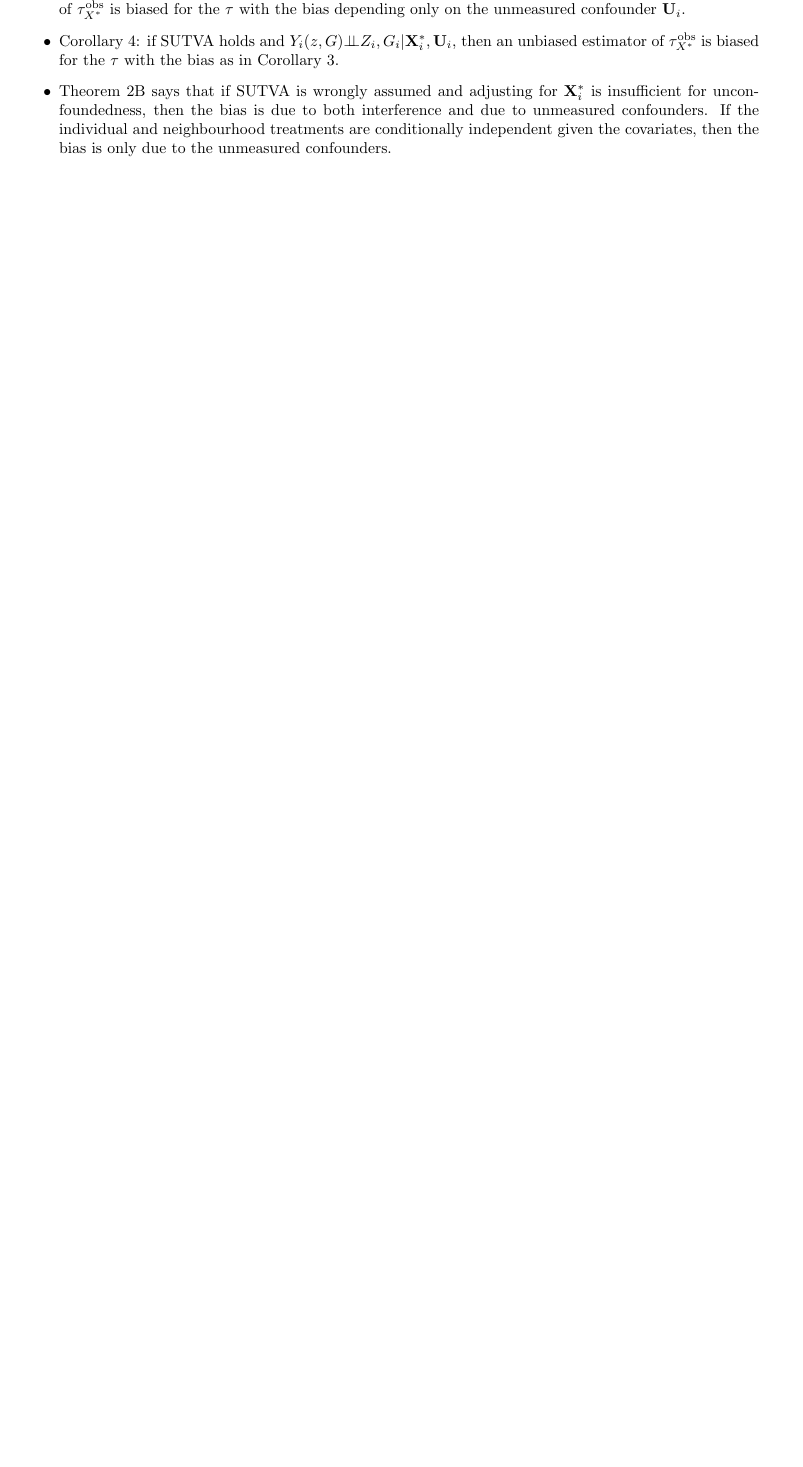
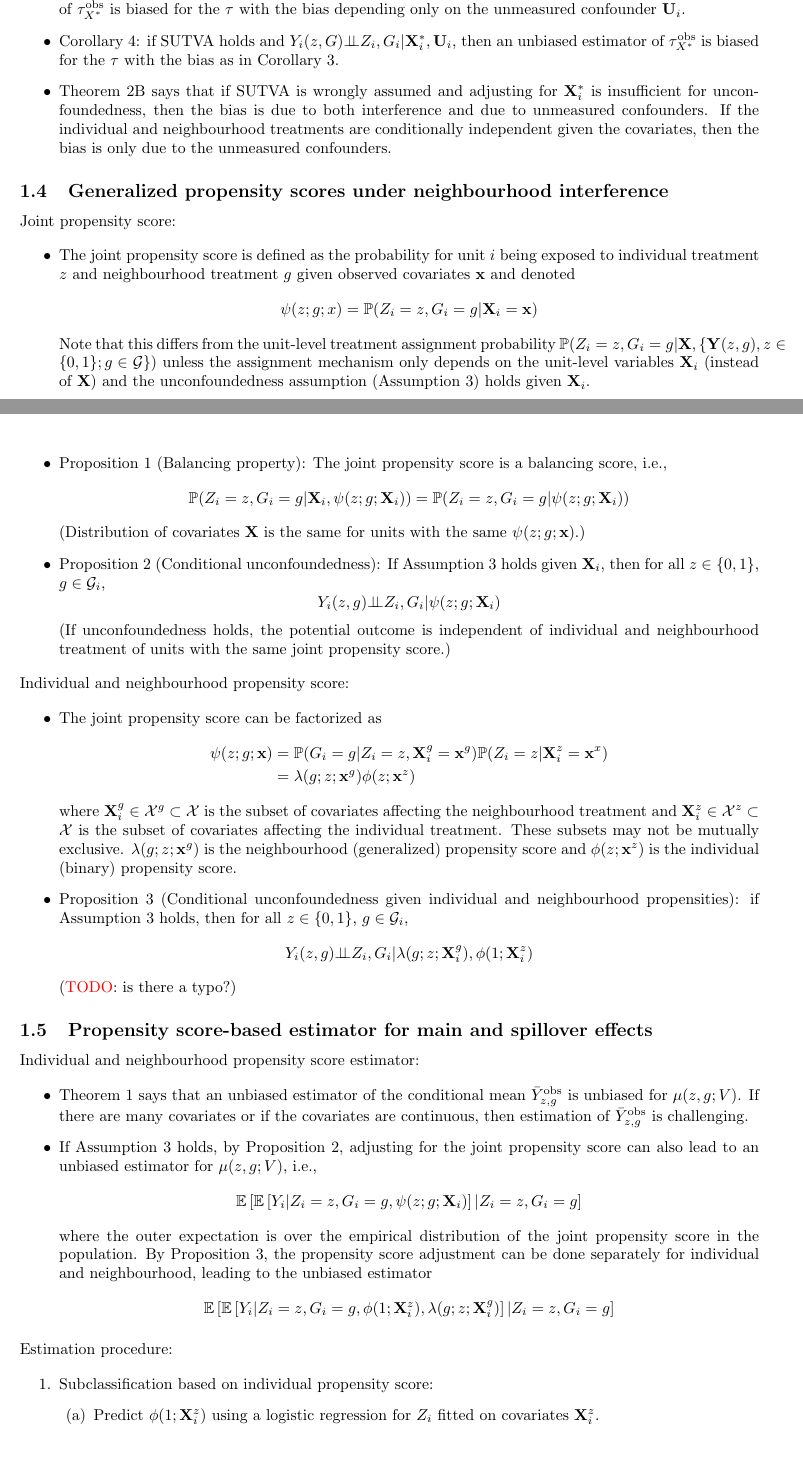
Before and after one commit to chiukenny/qp3-kenny-chiu, a LaTeX document (Notes/notes.tex): part of page 4 of 5 before the commit and two parts of pages 4 and 5 of 7 after it, the two joined at a grey line, cut so that both start at the same text, the shorter picture padded with empty space. Compiled offline with pdfLaTeX.

Commit message:
Finish initial notes

```diff
--- a/Notes/notes.tex
+++ b/Notes/notes.tex
@@ -237,3 +237,85 @@ Theorem~2B says that if SUTVA is wrongly assumed and adjusting for $\bfX_i^*$ is
 
 \end{itemize}
 
+\subsection{Generalized propensity scores under neighbourhood interference}
+
+Joint propensity score:
+
+\begin{itemize}
+
+\item
+The joint propensity score is defined as the probability for unit $i$ being exposed to individual treatment $z$ and neighbourhood treatment $g$ given observed covariates $\bfx$ and denoted
+\[
+\psi(z;g;x) = \P(Z_i=z,G_i=g|\bfX_i=\bfx)
+\]
+Note that this differs from the unit-level treatment assignment probability $\P(Z_i=z,G_i=g|\bfX,\{\bfY(z,g),z\in\{0,1\};g\in\calG\})$ unless the assignment mechanism only depends on the unit-level variables $\bfX_i$ (instead of $\bfX$) and the unconfoundedness assumption (Assumption~3) holds given $\bfX_i$.
+
+\item
+Proposition~1 (Balancing property): The joint propensity score is a balancing score, i.e.,
+\[
+\P(Z_i=z,G_i=g|\bfX_i,\psi(z;g;\bfX_i)) = \P(Z_i=z,G_i=g|\psi(z;g;\bfX_i))
+\]
+(Distribution of covariates $\bfX$ is the same for units with the same $\psi(z;g;\bfx)$.)
+
+\item
+Proposition~2 (Conditional unconfoundedness): If Assumption~3 holds given $\bfX_i$, then for all $z\in\{0,1\}$, $g\in\calG_i$,
+\[
+Y_i(z,g) \condind Z_i,G_i|\psi(z;g;\bfX_i)
+\]
+(If unconfoundedness holds, the potential outcome is independent of individual and neighbourhood treatment of units with the same joint propensity score.)
+
+\end{itemize}
+
+Individual and neighbourhood propensity score:
+
+\begin{itemize}
+
+\item
+The joint propensity score can be factorized as
+\begin{align*}
+\psi(z;g;\bfx) &= \P(G_i=g|Z_i=z,\bfX_i^g=\bfx^g)\P(Z_i=z|\bfX_i^z=\bfx^x) \\
+&= \lambda(g;z;\bfx^g)\phi(z;\bfx^z)
+\end{align*}
+where $\bfX_i^g\in\calX^g\subset\calX$ is the subset of covariates affecting the neighbourhood treatment and $\bfX_i^z\in\calX^z\subset\calX$ is the subset of covariates affecting the individual treatment. These subsets may not be mutually exclusive. $\lambda(g;z;\bfx^g)$ is the neighbourhood (generalized) propensity score and $\phi(z;\bfx^z)$ is the individual (binary) propensity score.
+
+\item
+Proposition~3 (Conditional unconfoundedness given individual and neighbourhood propensities): if Assumption~3 holds, then for all $z\in\{0,1\}$, $g\in\calG_i$,
+\[
+Y_i(z,g) \condind Z_i, G_i|\lambda(g;z;\bfX_i^g),\phi(1;\bfX_i^z)
+\]
+(\todo: is there a typo?)
+
+\end{itemize}
+
+\subsection{Propensity score-based estimator for main and spillover effects}
+
+Individual and neighbourhood propensity score estimator:
+
+\begin{itemize}
+
+\item
+Theorem~1 says that an unbiased estimator of the conditional mean $\Yobs$ is unbiased for $\mu(z,g;V)$. If there are many covariates or if the covariates are continuous, then estimation of $\Yobs$ is challenging.
+
+\item
+If Assumption~3 holds, by Proposition~2, adjusting for the joint propensity score can also lead to an unbiased estimator for $\mu(z,g;V)$, i.e.,
+\[
+\E\left[\E\left[Y_i|Z_i=z,G_i=g,\psi(z;g;\bfX_i)\right]|Z_i=z,G_i=g\right]
+\]
+where the outer expectation is over the empirical distribution of the joint propensity score in the population. By Proposition~3, the propensity score adjustment can be done separately for individual and neighbourhood, leading to the unbiased estimator
+\[
+\E\left[\E\left[Y_i|Z_i=z,G_i=g,\phi(1;\bfX_i^z),\lambda(g;z;\bfX_i^g)\right]|Z_i=z,G_i=g\right]
+\]
+
+\end{itemize}
+
+Estimation procedure:
+
+\begin{enumerate}
+
+\item
+Subclassification based on individual propensity score:
+\begin{enumerate}
+\item
+Predict $\phi(1;\bfX_i^z)$ using a logistic regression for $Z_i$ fitted on covariates $\bfX_i^z$.
+\item
+Identify $J$ subclasses $B_j$ based on similar values of $\phi(1;\bfX_i^z)$ and where there is sufficient balanced between individual treatment groups, i.e., $\bfX_i^z\condind Z_i|i\in B_j$ (given a unit in a subclass, covariates are independent of treatment).
```
Also changed, not shown: Notes/notes.pdf, Notes/notes.tex (27 more changed lines).
